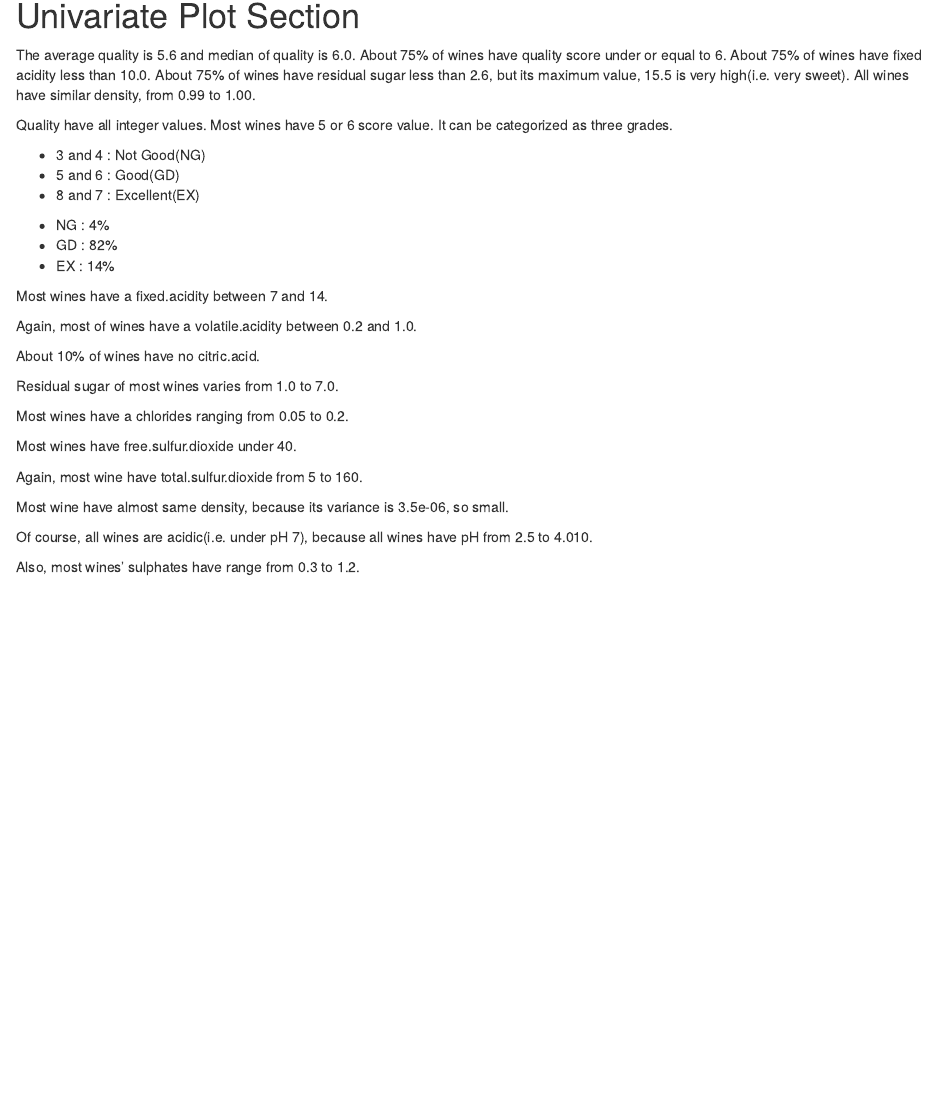
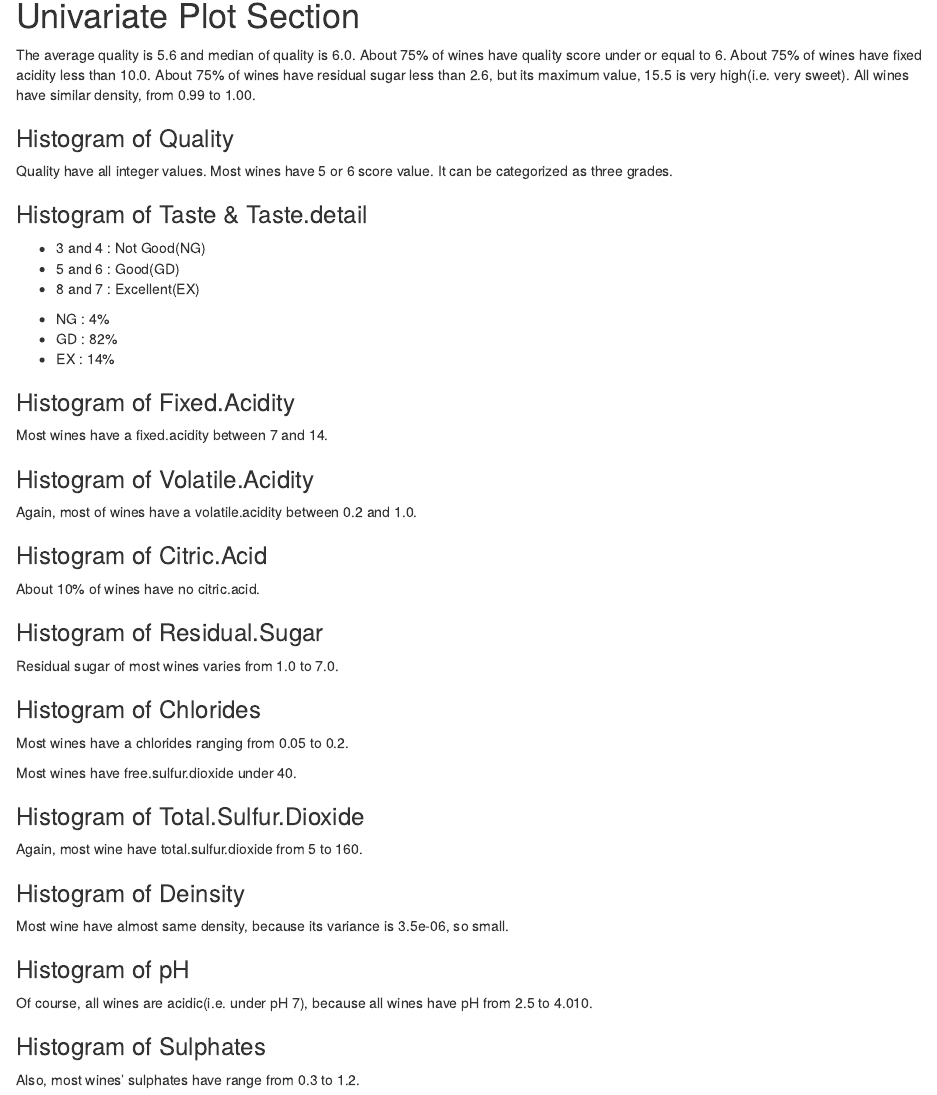
Before and after one commit to j4c06/nanodgreep3, an R Markdown document (final_project.Rmd): the page in a window 1100 px wide, from 140 px down. Rendered offline with R 4.5, knitr and Pandoc, with nearby package versions; the code is not run, so its results and figures are left out.

Commit message:
### markdown syntax 추가

````diff
--- a/final_project.Rmd
+++ b/final_project.Rmd
@@ -40,6 +41,8 @@ About 75% of wines have residual sugar less than 2.6,
 but its maximum value, 15.5 is very high(i.e. very sweet).
 All wines have similar density, from 0.99 to 1.00.
 
+### Histogram of Quality
+
 ```{r, Quality}
 qplot(x = quality, data = wdf)
 ```
@@ -47,6 +50,8 @@ qplot(x = quality, data = wdf)
 Quality have all integer values.
 Most wines have 5 or 6 score value.
 It can be categorized as three grades.
+
+### Histogram of Taste & Taste.detail
 
 ```{r, Add new variable : taste}
 # Adding a simplified categorical varaible for the wine quality (NG, GD, EX)
@@ -82,12 +87,16 @@ ggplot(wdf, aes(x = taste)) +
 - GD : 82%
 - EX : 14%
 
+### Histogram of Fixed.Acidity
+
 ```{r, fixed.acidity}
 summary(wdf$fixed.acidity)
 qplot(x = fixed.acidity, data = wdf, binwidth=0.25)
 ```
 
 Most wines have a fixed.acidity between 7 and 14.
+
+### Histogram of Volatile.Acidity
 
 ```{r, volatile.acidity}
 summary(wdf$volatile.acidity)
@@ -98,6 +107,8 @@ qplot(x = volatile.acidity, data = wdf, binwidth=0.01) +
 
 Again, most of wines have a volatile.acidity between 0.2 and 1.0.
 
+### Histogram of Citric.Acid
+
 ```{r, citric.acid}
 summary(wdf$citric.acid)
 qplot(x = citric.acid, data = wdf)
@@ -106,6 +117,8 @@ table(wdf$citric.acid == 0)
 ```
 
 About 10% of wines have no citric.acid.
+
+### Histogram of Residual.Sugar
 
 ```{r, residual.sugar}
 summary(wdf$residual.sugar)
@@ -124,6 +137,8 @@ qplot(x=residual.sugar,
 ```
 
 Residual sugar of most wines varies from 1.0 to 7.0.
+
+### Histogram of Chlorides
 
 ```{r, chlorides}
 summary(wdf$chlorides)
@@ -151,6 +166,8 @@ qplot(x=free.sulfur.dioxide, data=wdf, binwidth=1) +
 
 Most wines have free.sulfur.dioxide under 40.
 
+### Histogram of Total.Sulfur.Dioxide
+
 ```{r, total.sulfur.dioxide}
 summary(wdf$total.sulfur.dioxide)
 qplot(x=total.sulfur.dioxide, data=wdf)
@@ -159,6 +176,8 @@ qplot(x=total.sulfur.dioxide, data=wdf, binwidth = 1) +
 ```
 
 Again, most wine have total.sulfur.dioxide from 5 to 160.
+
+### Histogram of Deinsity
 
 ```{r, density}
 summary(wdf$density)
@@ -169,6 +188,8 @@ var(wdf$density)
 
 Most wine have almost same density, because its variance is 3.5e-06, so small.
 
+### Histogram of pH
+
 ```{r, pH}
 summary(wdf$pH)
 qplot(x=pH, data=wdf)
@@ -177,6 +198,8 @@ qplot(x=pH, data=wdf, binwidth = 0.01)
 
 Of course, all wines are acidic(i.e. under pH 7),
 because all wines have pH from 2.5 to 4.010.
+
+### Histogram of Sulphates
 
 ```{r, sulphates}
 summary(wdf$sulphates)
````
Also changed, not shown: final_project.Rmd (1 more changed lines).
